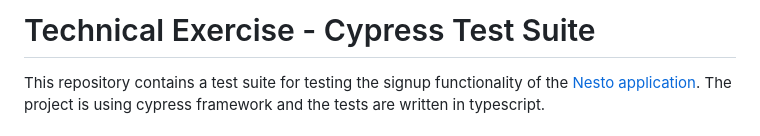
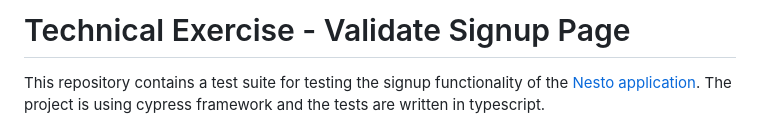
Before and after one commit to jarinmanuvel/technical-exercise, a Markdown page: README.md, the part around the change. GitHub-like rendering.

```diff
--- a/README.md
+++ b/README.md
@@ -1,4 +1,4 @@
-# Technical Exercise - Cypress Test Suite
+# Technical Exercise - Validate Signup Page
 
 This repository contains a test suite for testing the signup functionality of the [Nesto application](https://app.qa.nesto.ca/login). The project is using cypress framework and the tests are written in typescript.
 
```
